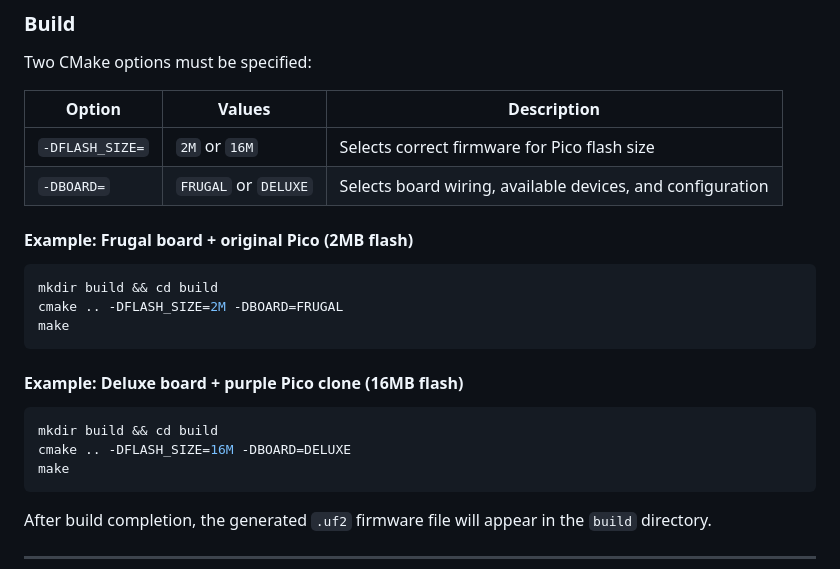
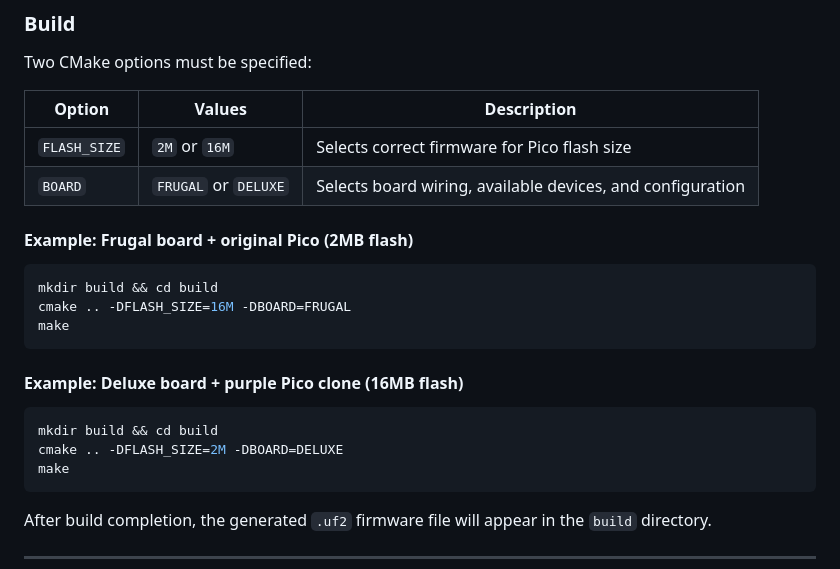
Before and after one commit to MZPico/MZPico-firmware, a Markdown page: README.md, the part around one of its changes. Drawn GitHub-style.

````diff
--- a/README.md
+++ b/README.md
@@ -210,14 +211,14 @@ Two CMake options must be specified:
 
 | Option | Values | Description |
 |--------|--------|-------------|
-| `-DFLASH_SIZE=` | `2M` or `16M` | Selects correct firmware for Pico flash size |
-| `-DBOARD=` | `FRUGAL` or `DELUXE` | Selects board wiring, available devices, and configuration |
+| `FLASH_SIZE` | `2M` or `16M` | Selects correct firmware for Pico flash size |
+| `BOARD` | `FRUGAL` or `DELUXE` | Selects board wiring, available devices, and configuration |
 
 #### Example: Frugal board + original Pico (2MB flash)
 
 ```bash
 mkdir build && cd build
-cmake .. -DFLASH_SIZE=2M -DBOARD=FRUGAL
+cmake .. -DFLASH_SIZE=16M -DBOARD=FRUGAL
 make
 ```
 
@@ -225,7 +226,7 @@ make
 
 ```bash
 mkdir build && cd build
-cmake .. -DFLASH_SIZE=16M -DBOARD=DELUXE
+cmake .. -DFLASH_SIZE=2M -DBOARD=DELUXE
 make
 ```
 
````
Also changed, not shown: other parts of README.md (+3 -2 lines), resources/MZPico-all.jpg (added), resources/MZPico-deluxe-inserted.jpg (added), resources/MZPico-frugal-Original2m.jpg (added), resources/MZPico-frugal-Purple16m.jpg (added).
